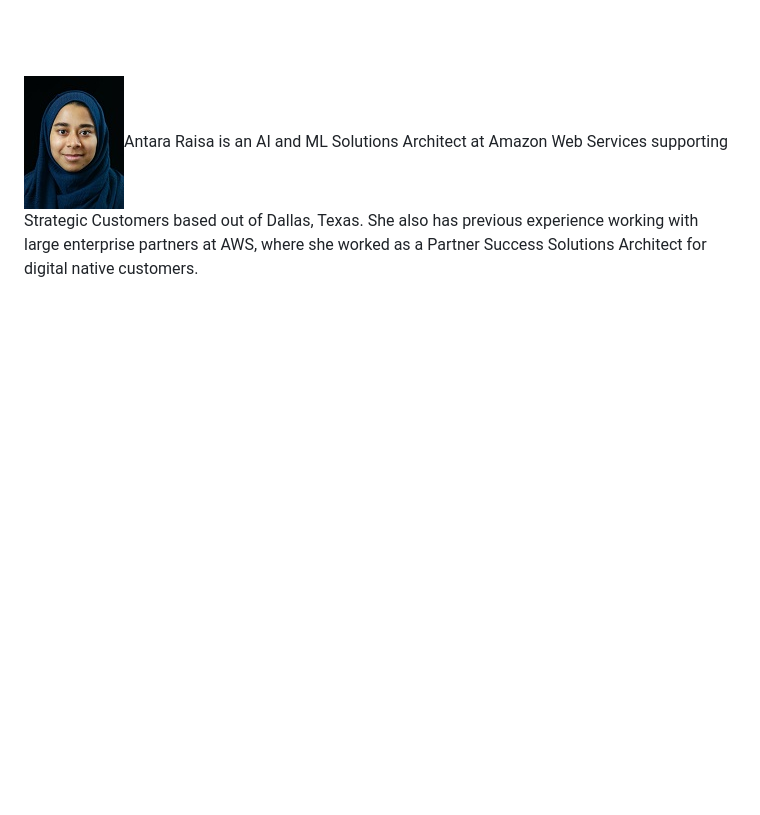
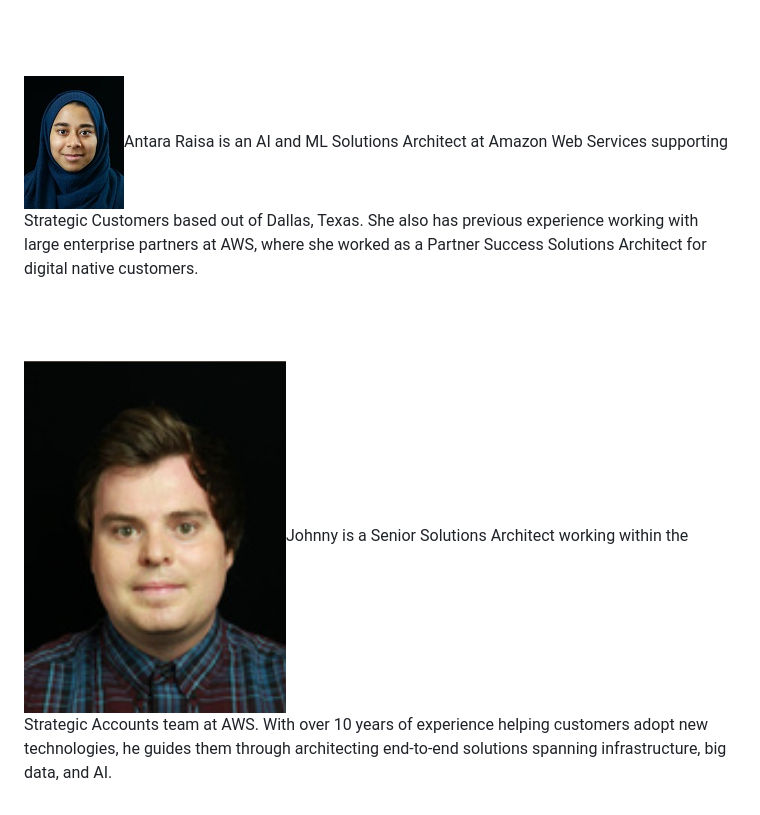
Before and after one commit to aws-samples/mlops-pipeline-prestodb, a Markdown page: blog_post.md, the part around the change. Drawn GitHub-style; pictures changed too: images/johnny.jpg (added); blank space fills up the shorter version.

```diff
--- a/blog_post.md
+++ b/blog_post.md
@@ -884,3 +884,11 @@ supporting Strategic Customers based out of Dallas, Texas. She also has
 previous experience working with large enterprise partners at AWS, where
 she worked as a Partner Success Solutions Architect for digital native
 customers.
+
+<br><br>
+
+<img style="float: left; margin: 0 10px 0 0;" src="images/johnny.jpg">Johnny
+is a Senior Solutions Architect working within the Strategic Accounts
+team at AWS. With over 10 years of experience helping customers adopt
+new technologies, he guides them through architecting end-to-end
+solutions spanning infrastructure, big data, and AI.
```
Also changed, not shown: 2 other files.
